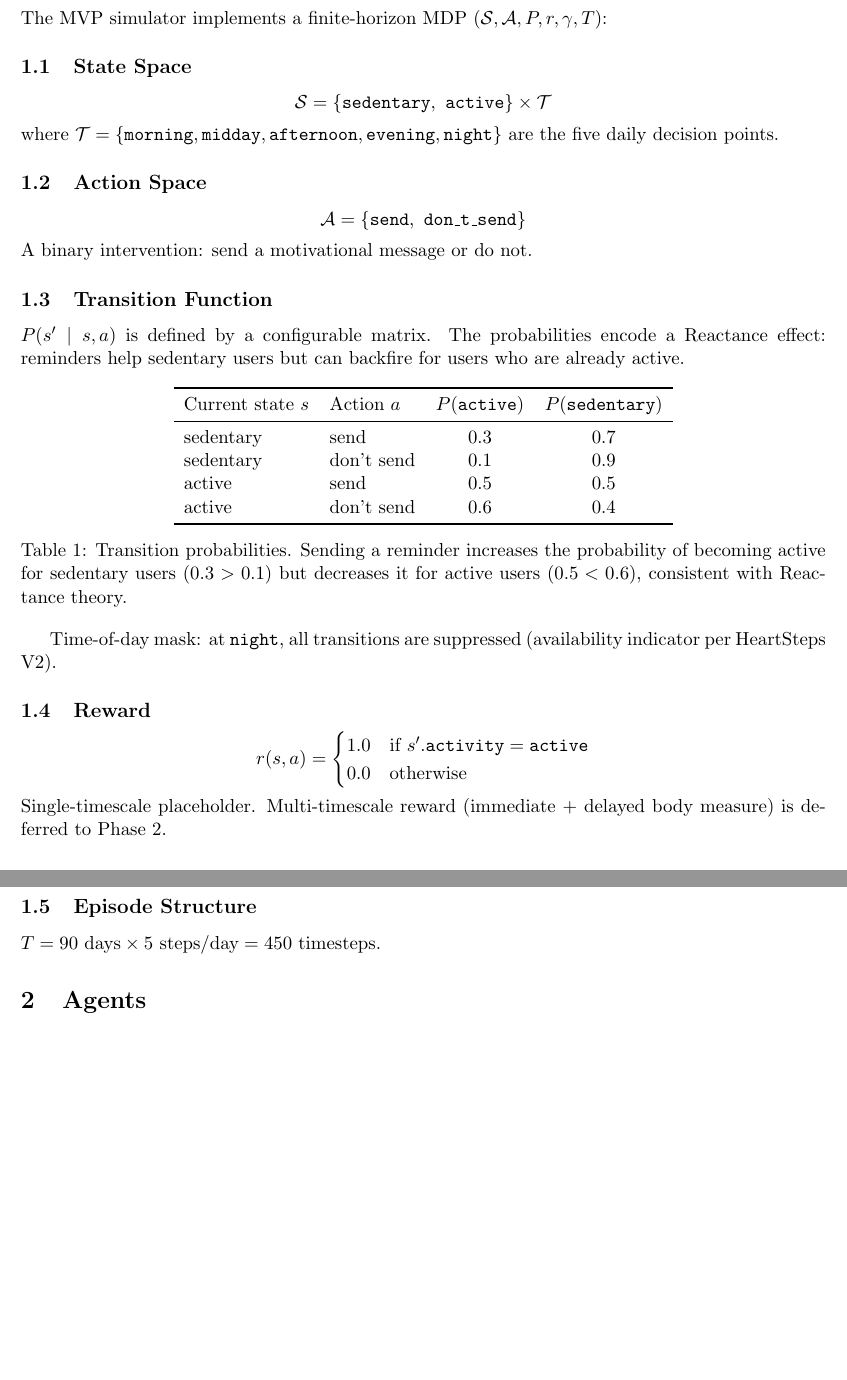
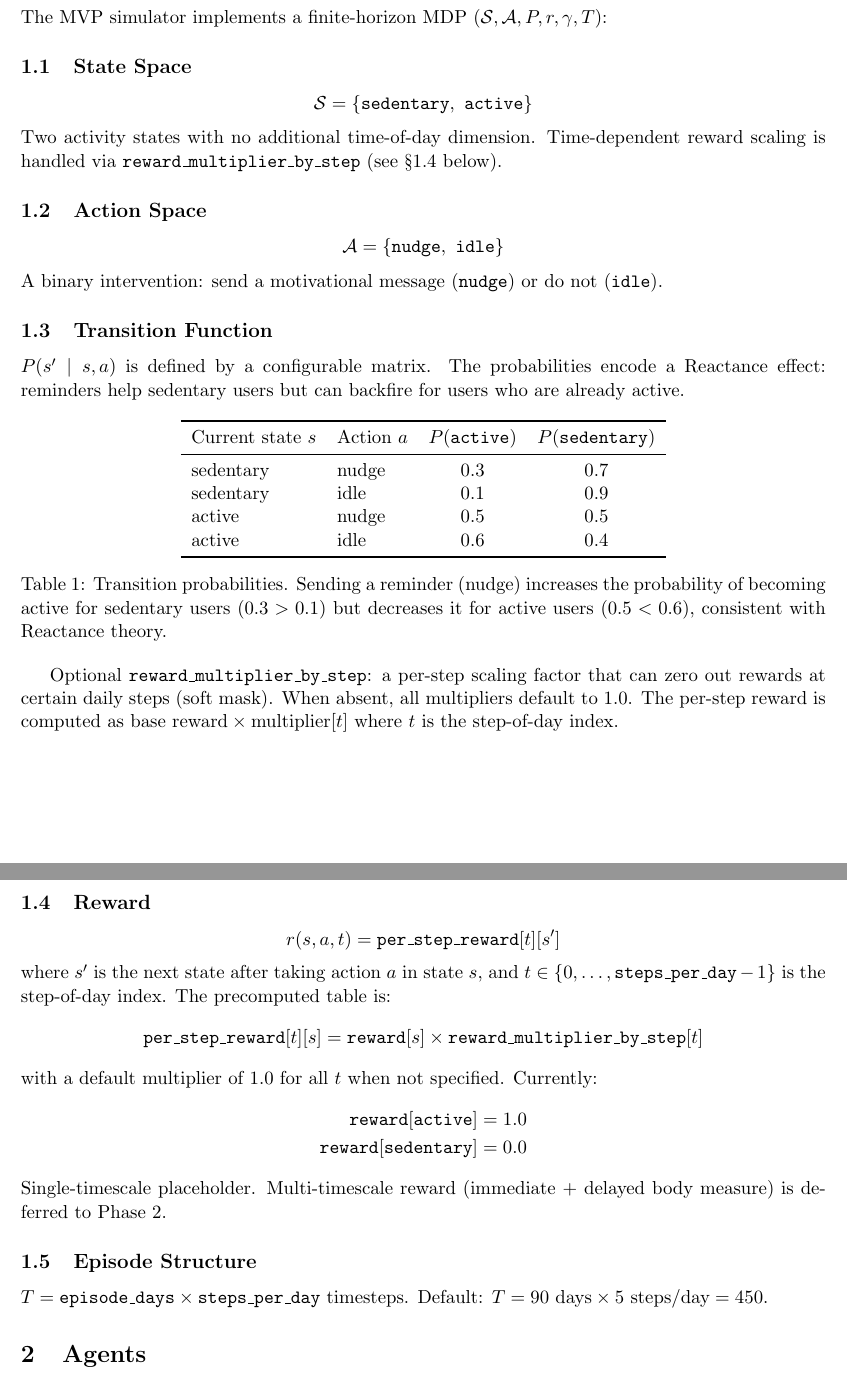
Before and after one commit to wd7512/rl-health-interventions, a LaTeX document (docs/mvp/mvp_specification.tex): two parts of pages 1 and 2 of 3, joined at a grey line, cut so that both start at the same text, the shorter picture padded with empty space. Compiled offline with pdfLaTeX.

Commit message:
docs: align mvp_specification.tex/pdf with current code
- Fix state space: remove TimeOfDay dimension
- Fix action names: send/don_t_send -> nudge/idle
- Fix transition table action labels
- Replace time-of-day mask with reward_multiplier_by_step
- Update reward function to include step_idx and per_step_reward
- Update config reference: config/mvp.yaml -> config/rule_based.yaml
- Add fresh 10-seed aggregate results for seeds 1-10
- Make episode length parametric (episode_days x steps_per_day)
- Remove stale RuleBasedResponse reference

```diff
--- a/docs/mvp/mvp_specification.tex
+++ b/docs/mvp/mvp_specification.tex
@@ -15,15 +15,15 @@ The MVP simulator implements a finite-horizon MDP $(\mathcal{S}, \mathcal{A}, P,
 
 \subsection{State Space}
 \[
-\mathcal{S} = \{\texttt{sedentary},\ \texttt{active}\} \times \mathcal{T}
+\mathcal{S} = \{\texttt{sedentary},\ \texttt{active}\}
 \]
-where $\mathcal{T} = \{\texttt{morning}, \texttt{midday}, \texttt{afternoon}, \texttt{evening}, \texttt{night}\}$ are the five daily decision points.
+Two activity states with no additional time-of-day dimension. Time-dependent reward scaling is handled via \texttt{reward\_multiplier\_by\_step} (see \S\ref{sec:reward} below).
 
 \subsection{Action Space}
 \[
-\mathcal{A} = \{\texttt{send},\ \texttt{don\_t\_send}\}
+\mathcal{A} = \{\texttt{nudge},\ \texttt{idle}\}
 \]
-A binary intervention: send a motivational message or do not.
+A binary intervention: send a motivational message (\texttt{nudge}) or do not (\texttt{idle}).
 
 \subsection{Transition Function}
 
@@ -35,29 +35,35 @@ $P(s' \mid s, a)$ is defined by a configurable matrix. The probabilities encode
 \toprule
 Current state $s$ & Action $a$ & $P(\texttt{active})$ & $P(\texttt{sedentary})$ \\
 \midrule
-sedentary & send & 0.3 & 0.7 \\
-sedentary & don't send & 0.1 & 0.9 \\
-active & send & 0.5 & 0.5 \\
-active & don't send & 0.6 & 0.4 \\
+sedentary & nudge & 0.3 & 0.7 \\
+sedentary & idle & 0.1 & 0.9 \\
+active & nudge & 0.5 & 0.5 \\
+active & idle & 0.6 & 0.4 \\
 \bottomrule
 \end{tabular}
-\caption{Transition probabilities. Sending a reminder increases the probability of becoming active for sedentary users ($0.3 > 0.1$) but decreases it for active users ($0.5 < 0.6$), consistent with Reactance theory.}
+\caption{Transition probabilities. Sending a reminder (nudge) increases the probability of becoming active for sedentary users ($0.3 > 0.1$) but decreases it for active users ($0.5 < 0.6$), consistent with Reactance theory.}
 \end{table}
 
-Time-of-day mask: at \texttt{night}, all transitions are suppressed (availability indicator per HeartSteps V2).
+Optional \texttt{reward\_multiplier\_by\_step}: a per-step scaling factor that can zero out rewards at certain daily steps (soft mask). When absent, all multipliers default to 1.0. The per-step reward is computed as $\text{base reward} \times \text{multiplier}[t]$ where $t$ is the step-of-day index.
 
-\subsection{Reward}
+\subsection{Reward}\label{sec:reward}
 \[
-r(s, a) =
-\begin{cases}
-1.0 & \text{if } s'.\texttt{activity} = \texttt{active} \\
-0.0 & \text{otherwise}
-\end{cases}
+r(s, a, t) = \texttt{per\_step\_reward}[t][s']
 \]
+where $s'$ is the next state after taking action $a$ in state $s$, and $t \in \{0, \dots, \texttt{steps\_per\_day} - 1\}$
+is the step-of-day index. The precomputed table is:
+\[
+\texttt{per\_step\_reward}[t][s] = \texttt{reward}[s] \times \texttt{reward\_multiplier\_by\_step}[t]
+\]
+with a default multiplier of 1.0 for all $t$ when not specified. Currently:
+\begin{align*}
+\texttt{reward}[\texttt{active}] &= 1.0 \\
+\texttt{reward}[\texttt{sedentary}] &= 0.0
+\end{align*}
 Single-timescale placeholder. Multi-timescale reward (immediate + delayed body measure) is deferred to Phase 2.
 
 \subsection{Episode Structure}
-$T = 90 \text{ days} \times 5 \text{ steps/day} = 450 \text{ timesteps}$.
+$T = \texttt{episode\_days} \times \texttt{steps\_per\_day}$ timesteps. Default: $T = 90 \text{ days} \times 5 \text{ steps/day} = 450$.
 
 \section{Agents}
 
```
Also changed, not shown: docs/mvp/mvp_specification.pdf, docs/mvp/mvp_specification.tex (14 more changed lines).
